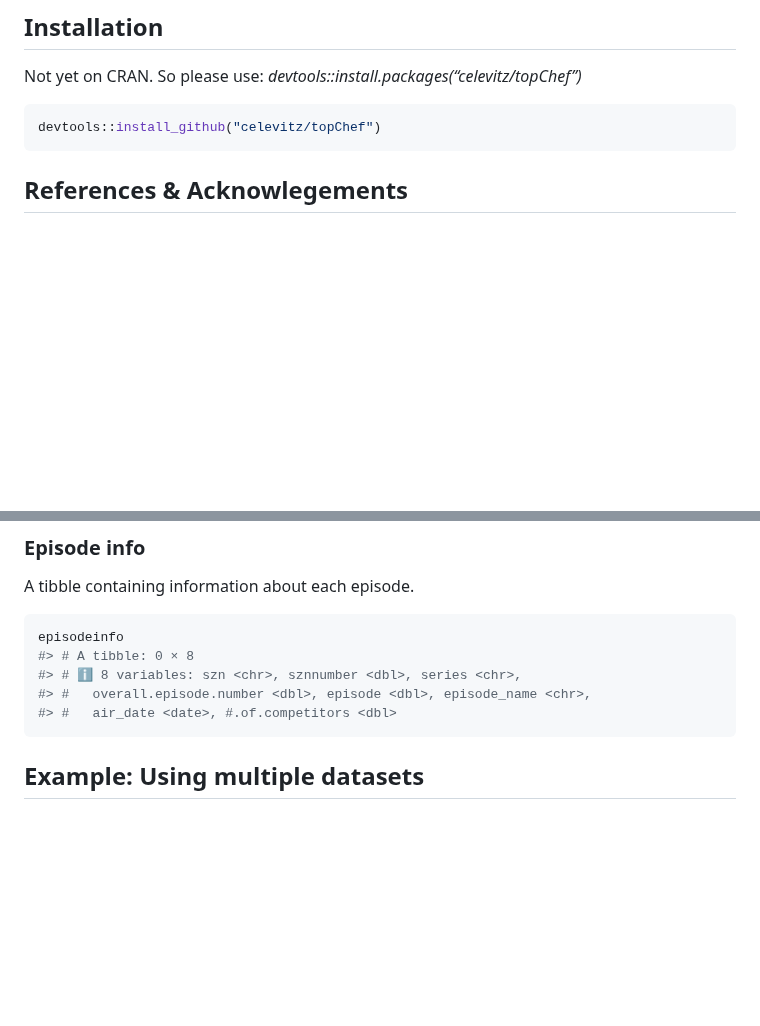
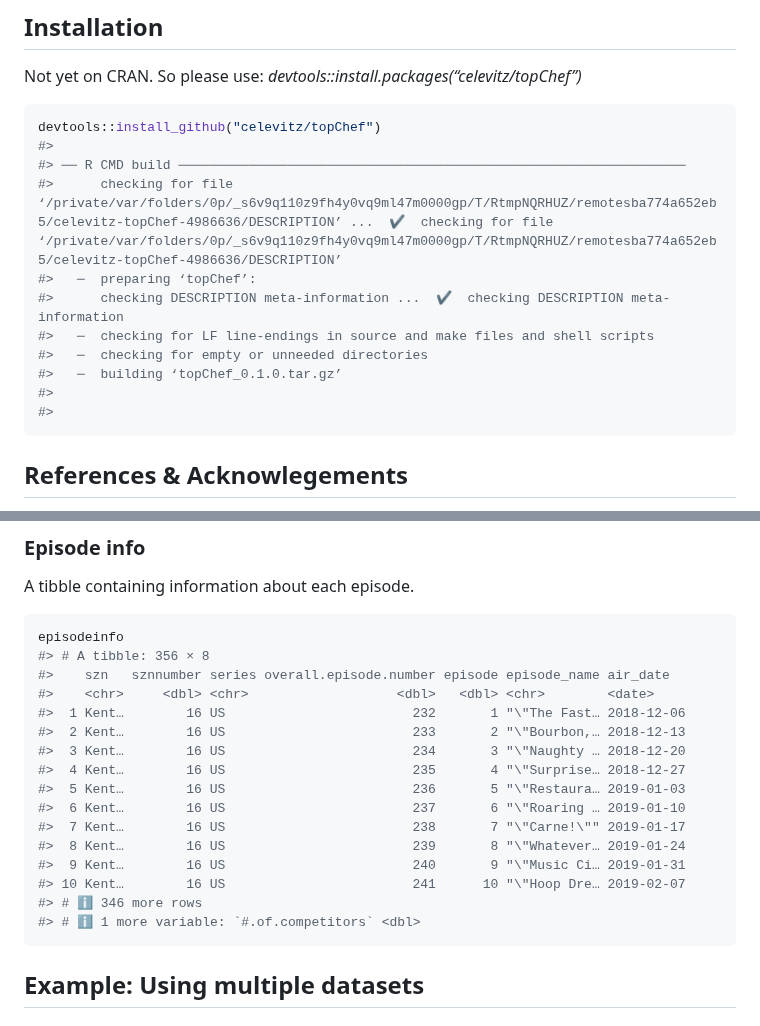
Before and after one commit to celevitz/topChef, a Markdown page: README.md, 2 parts joined by grey strips. Drawn GitHub-style; blank space fills up the shorter version.

Commit message:
Update install info

````diff
--- a/README.md
+++ b/README.md
@@ -16,6 +16,16 @@ Not yet on CRAN. So please use:
 
 ``` r
 devtools::install_github("celevitz/topChef")
+#>
+#> ── R CMD build ─────────────────────────────────────────────────────────────────
+#>      checking for file ‘/private/var/folders/0p/_s6v9q110z9fh4y0vq9ml47m0000gp/T/RtmpNQRHUZ/remotesba774a652eb5/celevitz-topChef-4986636/DESCRIPTION’ ...  ✔  checking for file ‘/private/var/folders/0p/_s6v9q110z9fh4y0vq9ml47m0000gp/T/RtmpNQRHUZ/remotesba774a652eb5/celevitz-topChef-4986636/DESCRIPTION’
+#>   ─  preparing ‘topChef’:
+#>      checking DESCRIPTION meta-information ...  ✔  checking DESCRIPTION meta-information
+#>   ─  checking for LF line-endings in source and make files and shell scripts
+#>   ─  checking for empty or unneeded directories
+#>   ─  building ‘topChef_0.1.0.tar.gz’
+#>
+#>
 ```
 
 ## References & Acknowlegements
@@ -168,10 +178,21 @@ A tibble containing information about each episode.
 
 ``` r
 episodeinfo
-#> # A tibble: 0 × 8
-#> # ℹ 8 variables: szn <chr>, sznnumber <dbl>, series <chr>,
-#> #   overall.episode.number <dbl>, episode <dbl>, episode_name <chr>,
-#> #   air_date <date>, #.of.competitors <dbl>
+#> # A tibble: 356 × 8
+#>    szn   sznnumber series overall.episode.number episode episode_name air_date
+#>    <chr>     <dbl> <chr>                   <dbl>   <dbl> <chr>        <date>
+#>  1 Kent…        16 US                        232       1 "\"The Fast… 2018-12-06
+#>  2 Kent…        16 US                        233       2 "\"Bourbon,… 2018-12-13
+#>  3 Kent…        16 US                        234       3 "\"Naughty … 2018-12-20
+#>  4 Kent…        16 US                        235       4 "\"Surprise… 2018-12-27
+#>  5 Kent…        16 US                        236       5 "\"Restaura… 2019-01-03
+#>  6 Kent…        16 US                        237       6 "\"Roaring … 2019-01-10
+#>  7 Kent…        16 US                        238       7 "\"Carne!\"" 2019-01-17
+#>  8 Kent…        16 US                        239       8 "\"Whatever… 2019-01-24
+#>  9 Kent…        16 US                        240       9 "\"Music Ci… 2019-01-31
+#> 10 Kent…        16 US                        241      10 "\"Hoop Dre… 2019-02-07
+#> # ℹ 346 more rows
+#> # ℹ 1 more variable: `#.of.competitors` <dbl>
 ```
 
 ## Example: Using multiple datasets
````
